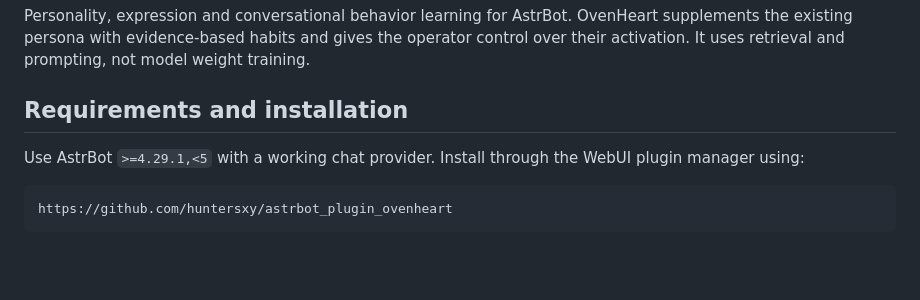
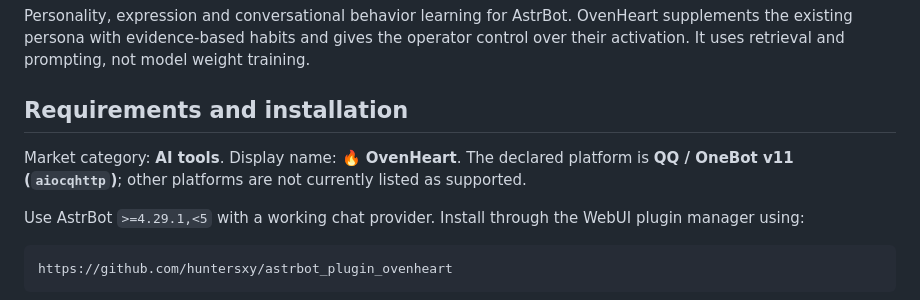
Before and after one commit to huntersxy/astrbot_plugin_ovenheart, a Markdown page: docs/en/README.md, the part around the change. GitHub-like rendering; blank space fills up the shorter version.

Commit message:
feat: add marketplace metadata and chibi plugin icon

```diff
--- a/docs/en/README.md
+++ b/docs/en/README.md
@@ -5,6 +5,8 @@
 Personality, expression and conversational behavior learning for AstrBot. OvenHeart supplements the existing persona with evidence-based habits and gives the operator control over their activation. It uses retrieval and prompting, not model weight training.
 
 ## Requirements and installation
+
+Market category: **AI tools**. Display name: **🔥 OvenHeart**. The declared platform is **QQ / OneBot v11 (`aiocqhttp`)**; other platforms are not currently listed as supported.
 
 Use AstrBot `>=4.29.1,<5` with a working chat provider. Install through the WebUI plugin manager using:
 
```
Also changed, not shown: README.md (+4 -0 lines), docs/zh/README.md (+2 -0 lines), logo.png (added), 4 other files.
